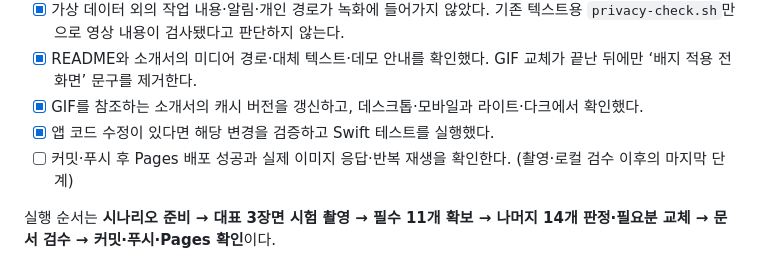
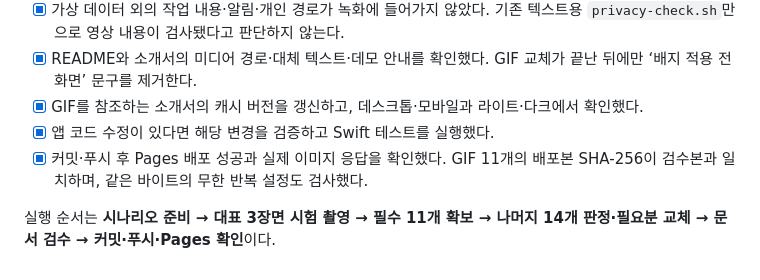
Before and after one commit to Enjoywater/agent-float, a Markdown page: docs/plans/2026-10-30-media-refresh.md, the part around the change. Rendered like a GitHub page.

```diff
--- a/docs/plans/2026-10-30-media-refresh.md
+++ b/docs/plans/2026-10-30-media-refresh.md
@@ -110,6 +110,6 @@ Codex의 notes 직접 입력은 기존 미디어에 없는 장면이다. 1차
 - [x] README와 소개서의 미디어 경로·대체 텍스트·데모 안내를 확인했다. GIF 교체가 끝난 뒤에만 ‘배지 적용 전 화면’ 문구를 제거한다.
 - [x] GIF를 참조하는 소개서의 캐시 버전을 갱신하고, 데스크톱·모바일과 라이트·다크에서 확인했다.
 - [x] 앱 코드 수정이 있다면 해당 변경을 검증하고 Swift 테스트를 실행했다.
-- [ ] 커밋·푸시 후 Pages 배포 성공과 실제 이미지 응답·반복 재생을 확인한다. (촬영·로컬 검수 이후의 마지막 단계)
+- [x] 커밋·푸시 후 Pages 배포 성공과 실제 이미지 응답을 확인했다. GIF 11개의 배포본 SHA-256이 검수본과 일치하며, 같은 바이트의 무한 반복 설정도 검사했다.
 
 실행 순서는 **시나리오 준비 → 대표 3장면 시험 촬영 → 필수 11개 확보 → 나머지 14개 판정·필요분 교체 → 문서 검수 → 커밋·푸시·Pages 확인**이다.
```
Also changed, not shown: docs/checklists/2026-10-30-media-refresh-review.md (+4 -0 lines).
